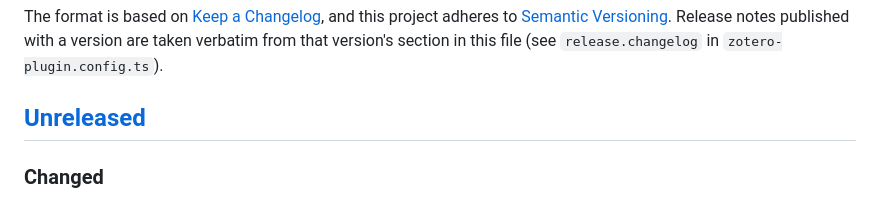
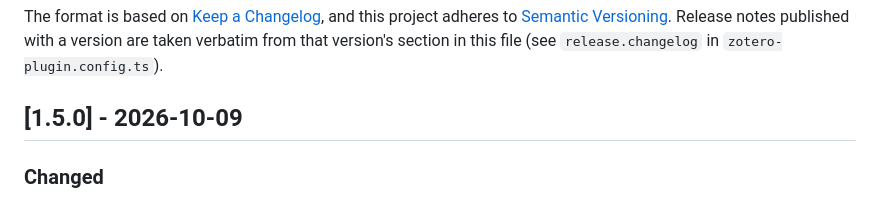
Before and after one commit to Liozhang/z-search, a Markdown page: CHANGELOG.md, the part around the change. Drawn GitHub-style.

Commit message:
docs(changelog): 定稿 1.5.0——期刊搜索模式改名与本地命中、Crossref 白名单提速、失败源原因标注、下拉崩溃与 h5 排序修复

```diff
--- a/CHANGELOG.md
+++ b/CHANGELOG.md
@@ -5,7 +5,7 @@ and this project adheres to [Semantic Versioning](https://semver.org/).
 Release notes published with a version are taken verbatim from that version's
 section in this file (see `release.changelog` in `zotero-plugin.config.ts`).
 
-## [Unreleased]
+## [1.5.0] - 2026-10-09
 
 ### Changed
 
```
